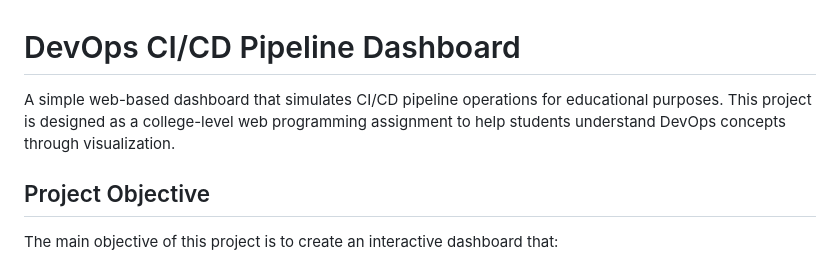
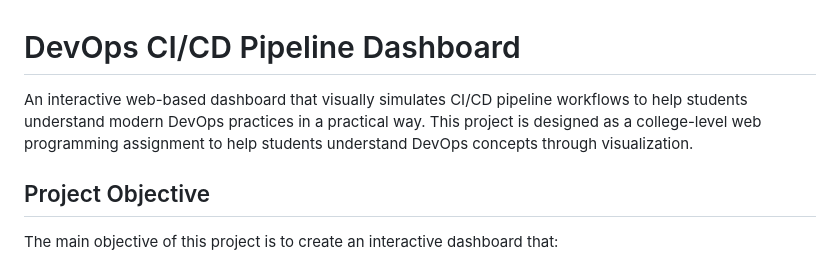
Before and after one commit to Gautamyash01/DevOps_CICD_Pipeline_Dashboard, a Markdown page: README.md, the part around the change. Drawn GitHub-style.

Commit message:
Improved project description for clarity

```diff
--- a/README.md
+++ b/README.md
@@ -1,6 +1,6 @@
 # DevOps CI/CD Pipeline Dashboard
 
-A simple web-based dashboard that simulates CI/CD pipeline operations for educational purposes. This project is designed as a college-level web programming assignment to help students understand DevOps concepts through visualization.
+An interactive web-based dashboard that visually simulates CI/CD pipeline workflows to help students understand modern DevOps practices in a practical way. This project is designed as a college-level web programming assignment to help students understand DevOps concepts through visualization.
 
 ## Project Objective
 
```
